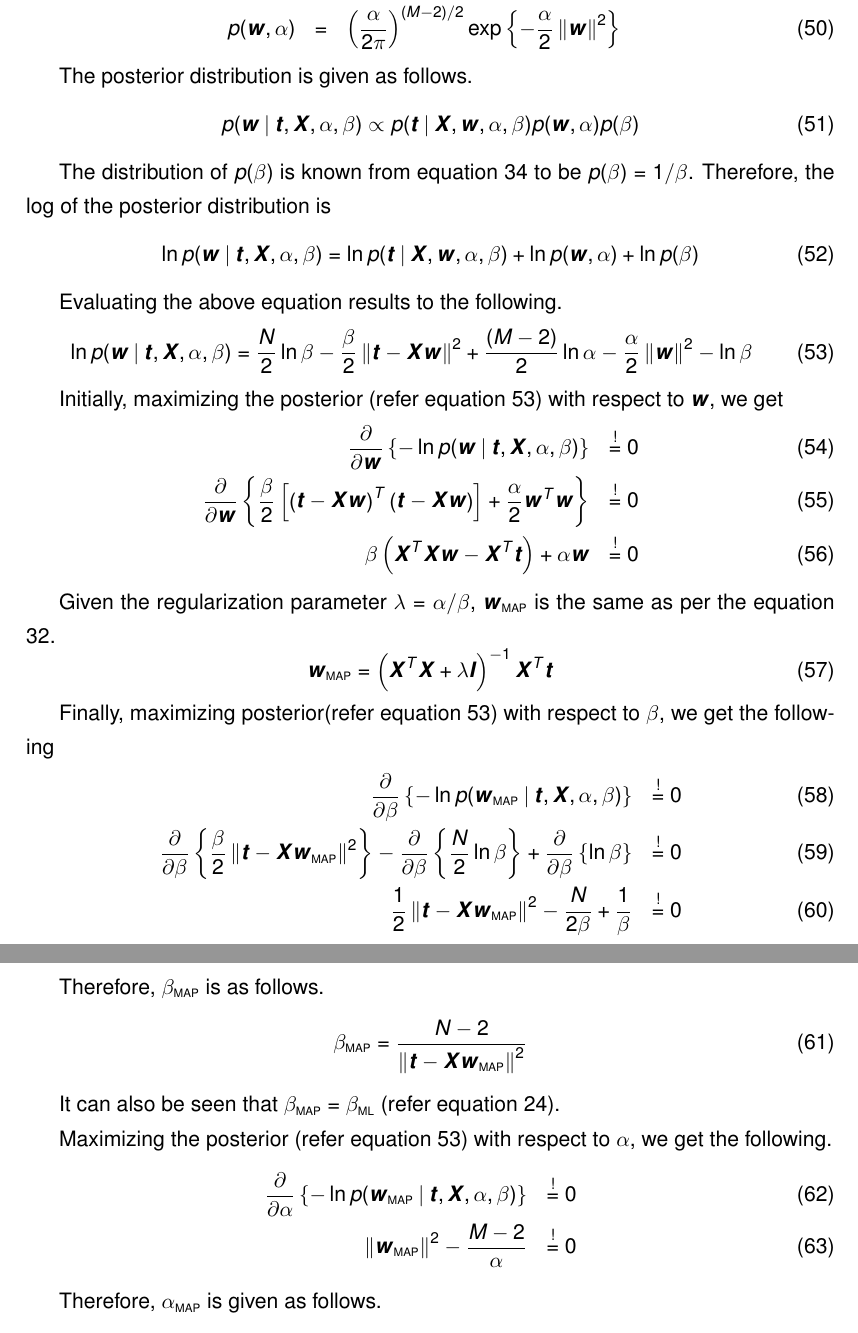
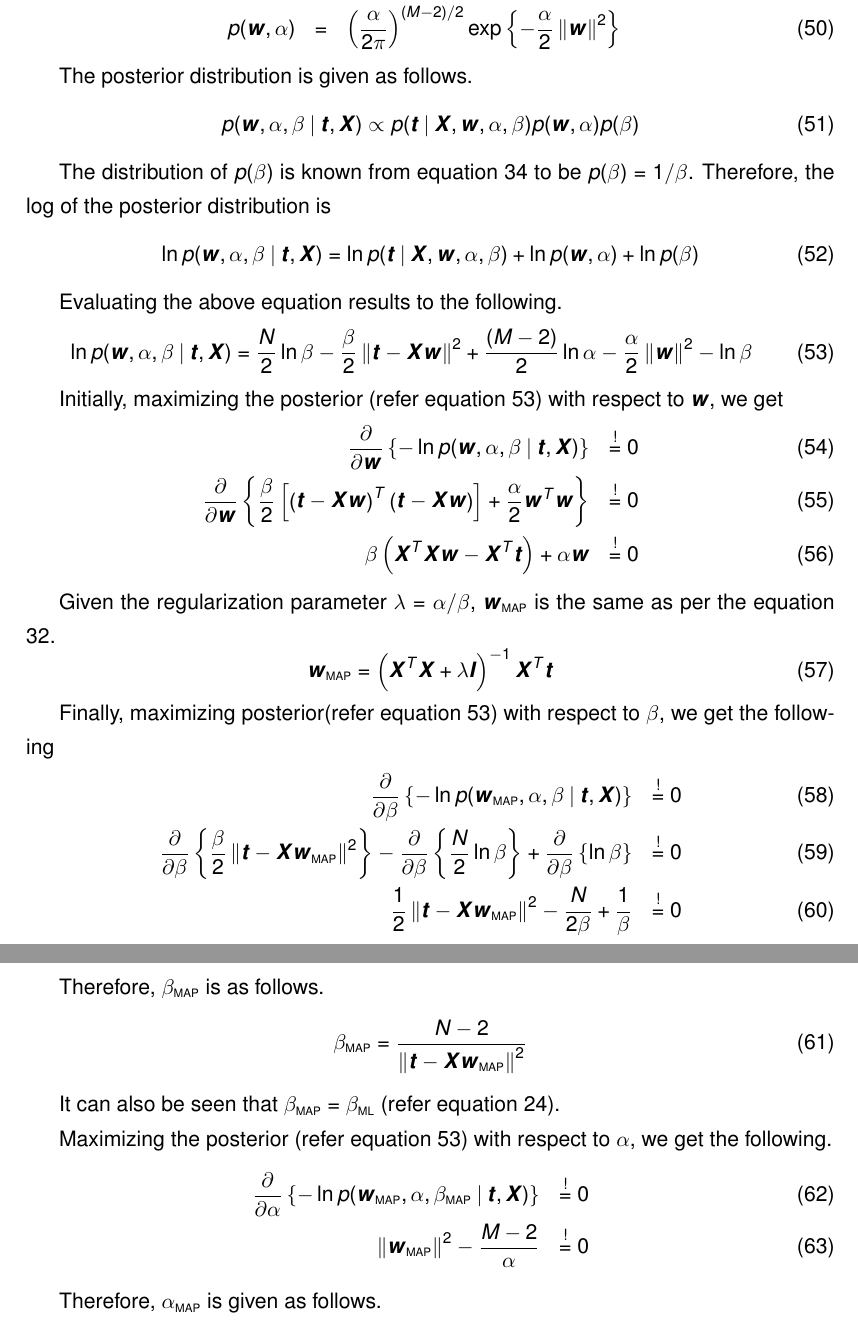
Before and after one commit to ShantanuKodgirwar/bayesreg, a LaTeX document (bayesian_inference_gaussian.tex): two parts of pages 6 and 7 of 8, joined at a grey line, cut so that both start at the same text. Compiled offline with pdfLaTeX.

Commit message:
Minor change and rename

```diff
--- a/Bayesian_fitting.tex
+++ b/bayesian_inference_gaussian.tex
@@ -285,22 +285,22 @@ The distribution $p(\bm{w} \given \alpha)$ is known from equation \ref{prior_alp
 
 The posterior distribution is given as follows.
 \begin{equation}
-    p(\bm{w} \given \bm{t}, \bm{X}, \alpha, \beta) \propto p(\bm{t} \given \bm{X}, \bm{w}, \alpha, \beta) p(\bm{w}, \alpha) p(\beta)
+    p(\bm{w}, \alpha, \beta \given \bm{t}, \bm{X}) \propto p(\bm{t} \given \bm{X}, \bm{w}, \alpha, \beta) p(\bm{w}, \alpha) p(\beta)
 \end{equation}
 
 The distribution of $p(\beta)$ is known from equation \ref{eqn:beta_jeffreys} to be $p(\beta) = 1/\beta$. Therefore, the log of the posterior distribution is
 \begin{equation}
-    \ln{p(\bm{w} \given \bm{t}, \bm{X}, \alpha, \beta)} = \ln{p(\bm{t} \given \bm{X}, \bm{w}, \alpha, \beta)} + \ln{p(\bm{w}, \alpha)} + \ln{p(\beta)}
+    \ln{p(\bm{w}, \alpha, \beta \given \bm{t}, \bm{X})} = \ln{p(\bm{t} \given \bm{X}, \bm{w}, \alpha, \beta)} + \ln{p(\bm{w}, \alpha)} + \ln{p(\beta)}
 \end{equation}
 
 Evaluating the above equation results to the following.
 \begin{equation} \label{eqn:log_posterior_alpha}
-    \ln{p(\bm{w} \given \bm{t}, \bm{X}, \alpha, \beta)} = \frac{N}{2}\ln{\beta}  - \frac{\beta}{2} \norm{\bm{t} - \bm{Xw}}^2 + \frac{\left(M-2\right)}{2} \ln{\alpha} - \frac{\alpha}{2}\norm{\bm{w}}^2 - \ln{\beta}
+    \ln{p(\bm{w}, \alpha, \beta \given \bm{t}, \bm{X})} = \frac{N}{2}\ln{\beta}  - \frac{\beta}{2} \norm{\bm{t} - \bm{Xw}}^2 + \frac{\left(M-2\right)}{2} \ln{\alpha} - \frac{\alpha}{2}\norm{\bm{w}}^2 - \ln{\beta}
 \end{equation}
 
 Initially, maximizing the posterior (refer equation \ref{eqn:log_posterior_alpha}) with respect to $\bm{w}$, we get
 \begin{eqnarray}
-    \frac{\partial }{\partial  \bm{w}} \left\{ -\ln{p(\bm{w} \given \bm{t}, \bm{X}, \alpha, \beta)} \right\}
+    \frac{\partial }{\partial  \bm{w}} \left\{ -\ln{p(\bm{w}, \alpha, \beta \given \bm{t}, \bm{X})} \right\}
     &\overset{!}{=} 0& \\
     \frac{\partial }{\partial \bm{w}} \left\{\frac{\beta}{2} \left[ \left(\bm{t} - \bm{X}\bm{w}\right)^T \left(\bm{t} - \bm{X}\bm{w}\right)\right] + \frac{\alpha}{2}\bm{w}^T\bm{w}\right\}
     &\overset{!}{=} 0& \\
@@ -315,7 +315,7 @@ Given the regularization parameter $\lambda = \alpha/\beta$, $\map{\bm{w}}$ is t
 
 Finally, maximizing posterior(refer equation \ref{eqn:log_posterior_alpha}) with respect to $\beta$, we get the following
 \begin{eqnarray}
-    \frac{\partial }{\partial  \beta} \left\{ -\ln{p(\map{\bm{w}} \given \bm{t}, \bm{X}, \alpha, \beta)} \right\}
+    \frac{\partial }{\partial  \beta} \left\{ -\ln{p(\map{\bm{w}}, \alpha, \beta \given \bm{t}, \bm{X})} \right\}
     &\overset{!}{=} 0& \\
     \frac{\partial }{\partial \beta} \left\{\frac{\beta}{2} \norm{\bm{t} - \bm{X}\map{\bm{w}}}^2 \right\}
     - \frac{\partial }{\partial \beta} \left\{\frac{N}{2}\ln{\beta} \right\} + \frac{\partial }{\partial \beta} \left\{ \ln{\beta} \right\}
@@ -333,7 +333,7 @@ It can also be seen that $\map{\beta} = \mle{\beta}$ (refer equation \ref{eqn:be
 
 Maximizing the posterior (refer equation \ref{eqn:log_posterior_alpha}) with respect to $\alpha$, we get the following.
 \begin{eqnarray}
-    \frac{\partial }{\partial  \alpha} \left\{ -\ln{p(\map{\bm{w}} \given \bm{t}, \bm{X}, \alpha, \beta)} \right\}
+    \frac{\partial }{\partial  \alpha} \left\{ -\ln{p(\map{\bm{w}}, \alpha, \map{\beta} \given \bm{t}, \bm{X})} \right\}
     &\overset{!}{=} 0&  \\
     \norm{\map{\bm{w}}}^2 - \frac{M-2}{\alpha}
     &\overset{!}{=} 0&
```
Also changed, not shown: Bayesian_fitting.pdf (deleted), bayesian_inference_gaussian.pdf (added).
